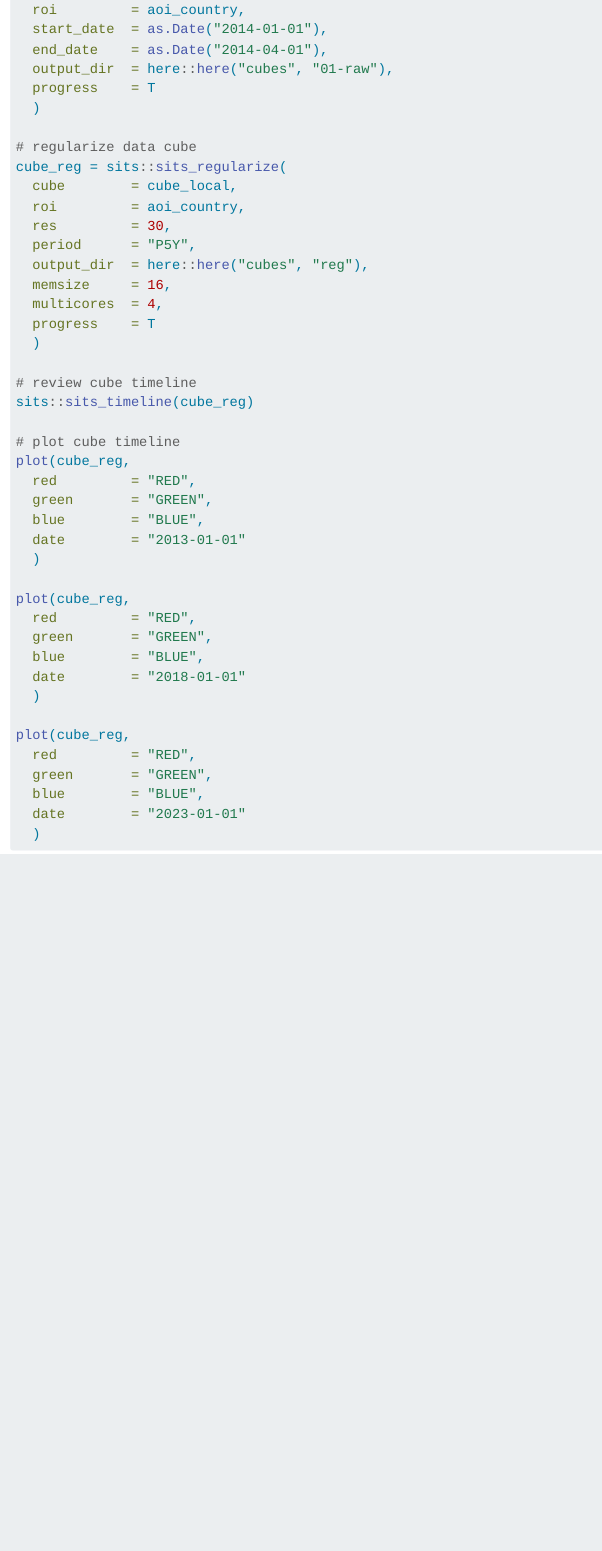
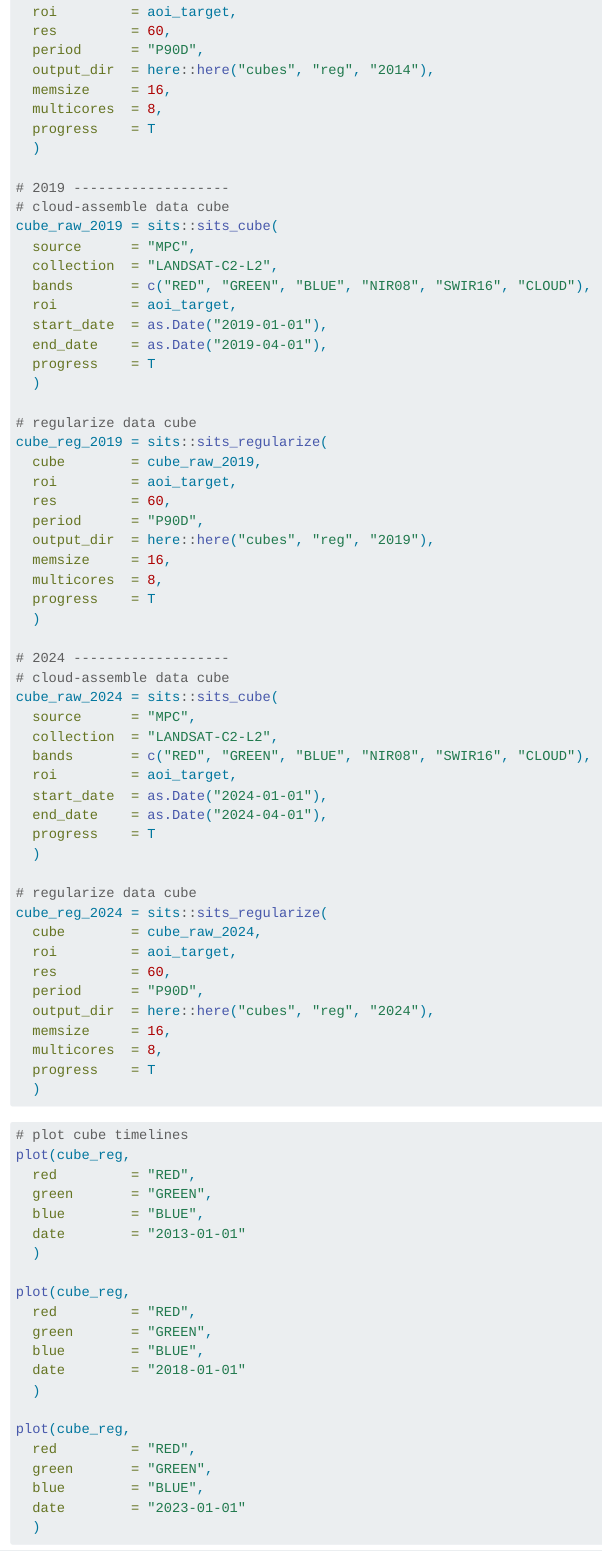
Before and after one commit to seamusrobertmurphy/VT0007-deforestation-map, a Quarto document (VT0007-deforestation-map.qmd): the page in a window 1100 px wide, from 2000 px down before the commit and from 2210 px down after it. Rendered offline with R 4.5, knitr and Pandoc in place of Quarto, with nearby package versions; some code elsewhere in the file could not run offline; menus at the side of the page are left out; long lines of code are wrapped.

Commit message:
landline

````diff
--- a/VT0007-deforestation-map.qmd
+++ b/VT0007-deforestation-map.qmd
@@ -183,17 +184,10 @@ cube_raw = sits::sits_cube(
   source      = "MPC",
   collection  = "LANDSAT-C2-L2",
   bands       = c("RED", "GREEN", "BLUE", "NIR08", "SWIR16", "CLOUD"),
-  roi         = aoi_country,
+  roi         = aoi_target,
   start_date  = as.Date("2014-01-01"),
   end_date    = as.Date("2014-04-01"),
-  output_dir  = here::here("cubes", "01-raw"),
   progress    = T
   )
 
 # regularize data cube
-cube_reg = sits::sits_regularize(
-  cube        = cube_local,
-  roi         = aoi_country,
-  res         = 30,
-  period      = "P5Y",
-  output_dir  = here::here("cubes", "reg"),
@@ -200,12 +196,65 @@ cube_reg = sits::sits_regularize(
+  roi         = aoi_target,
+  res         = 60,
+  period      = "P90D",
+  output_dir  = here::here("cubes", "reg", "2014"),
   memsize     = 16,
-  multicores  = 4,
+  multicores  = 8,
   progress    = T
   )
 
-# review cube timeline
-sits::sits_timeline(cube_reg)
+# 2019 -------------------
+# cloud-assemble data cube
+cube_raw_2019 = sits::sits_cube(
+  source      = "MPC",
+  collection  = "LANDSAT-C2-L2",
+  bands       = c("RED", "GREEN", "BLUE", "NIR08", "SWIR16", "CLOUD"),
+  roi         = aoi_target,
+  start_date  = as.Date("2019-01-01"),
+  end_date    = as.Date("2019-04-01"),
+  progress    = T
+  )
 
-# plot cube timeline
+# regularize data cube
+cube_reg_2019 = sits::sits_regularize(
+  cube        = cube_raw_2019,
+  roi         = aoi_target,
+  res         = 60,
+  period      = "P90D",
+  output_dir  = here::here("cubes", "reg", "2019"),
+  memsize     = 16,
+  multicores  = 8,
+  progress    = T
+  )
+
+# 2024 -------------------
+# cloud-assemble data cube
+cube_raw_2024 = sits::sits_cube(
+  source      = "MPC",
+  collection  = "LANDSAT-C2-L2",
+  bands       = c("RED", "GREEN", "BLUE", "NIR08", "SWIR16", "CLOUD"),
+  roi         = aoi_target,
+  start_date  = as.Date("2024-01-01"),
+  end_date    = as.Date("2024-04-01"),
+  progress    = T
+  )
+
+# regularize data cube
+cube_reg_2024 = sits::sits_regularize(
+  cube        = cube_raw_2024,
+  roi         = aoi_target,
+  res         = 60,
+  period      = "P90D",
+  output_dir  = here::here("cubes", "reg", "2024"),
+  memsize     = 16,
+  multicores  = 8,
+  progress    = T
+  )
+```
+
+
+```{r}
+#| eval: false
+# plot cube timelines
 plot(cube_reg,
   red         = "RED",
   green       = "GREEN",
````
Also changed, not shown: VT0007-deforestation-map.qmd (5 more changed lines).
